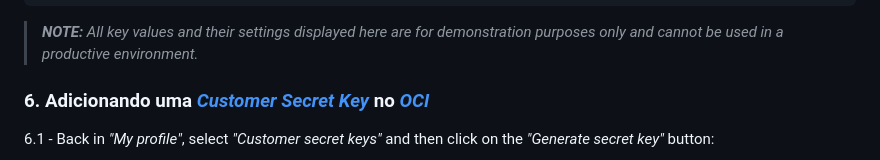
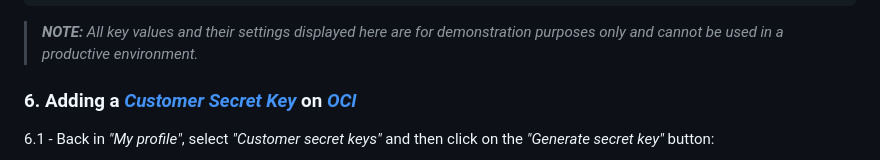
Before and after one commit to daniel-armbrust/oci-motando-proj, a Markdown page: README.md, the part around the change. Drawn GitHub-style.

Commit message:
Programmimg

```diff
--- a/README.md
+++ b/README.md
@@ -129,7 +129,7 @@ Docker version 24.0.6, build ed223bc
 
 >_**__NOTE:__** All key values and their settings displayed here are for demonstration purposes only and cannot be used in a productive environment._
 
-### 6. Adicionando uma _[Customer Secret Key](https://docs.oracle.com/en-us/iaas/Content/Identity/Tasks/managingcredentials.htm#Working2)_ no _[OCI](https://www.oracle.com/cloud/)_
+### 6. Adding a _[Customer Secret Key](https://docs.oracle.com/en-us/iaas/Content/Identity/Tasks/managingcredentials.htm#Working2)_ on _[OCI](https://www.oracle.com/cloud/)_
 
 6.1 - Back in _"My profile"_, select _"Customer secret keys"_ and then click on the _"Generate secret key"_ button:
 
```
